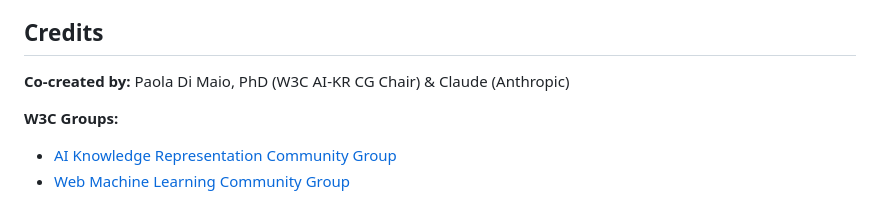
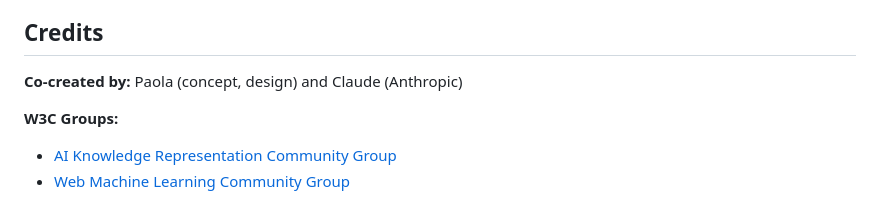
Before and after one commit to webmachinelearning/webmcp, a Markdown page: README(generator).md, the part around the change. Rendered like a GitHub page.

```diff
--- a/README(6).md
+++ b/README(generator).md
@@ -120,7 +120,7 @@ This generator was built in a single session through human-AI co-creation:
 
 ## Credits
 
-**Co-created by:** Paola Di Maio, PhD (W3C AI-KR CG Chair) & Claude (Anthropic)
+**Co-created by:** Paola (concept, design) and Claude (Anthropic)
 
 **W3C Groups:**
 - [AI Knowledge Representation Community Group](https://www.w3.org/community/aikr/)
```
